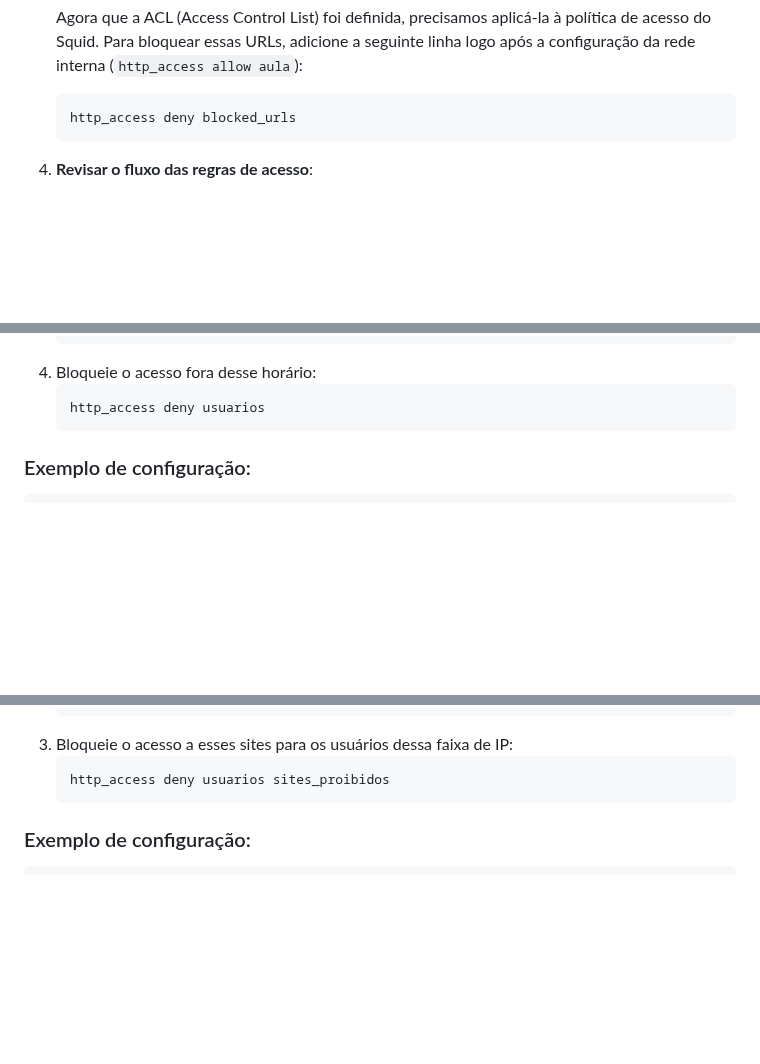
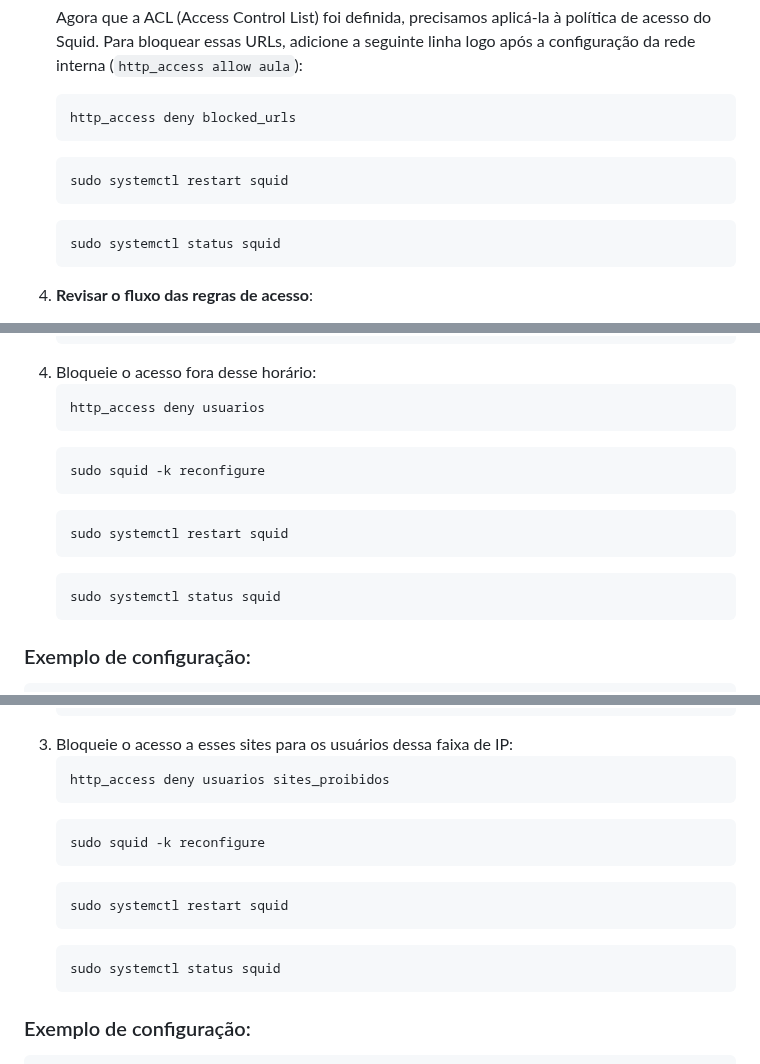
Before and after one commit to KaueRian/ADS, a Markdown page: REDES I/Guia.md, 3 parts joined by grey strips. GitHub-like rendering; blank space fills up the shorter version.

````diff
--- a/REDES I/Guia.md
+++ b/REDES I/Guia.md
@@ -1299,7 +1299,12 @@ Agora que o Squid está configurado e funcionando como proxy, podemos adicionar
    ```bash
    http_access deny blocked_urls
    ```
-
+   ```bash
+   sudo systemctl restart squid
+   ```
+   ```bash
+   sudo systemctl status squid
+   ```
 4. **Revisar o fluxo das regras de acesso**:
 
    O arquivo `squid.conf` deve ter uma ordem de regras bem definida. Certifique-se de que as regras de bloqueio são executadas antes da regra geral de negação (que nega todo o tráfego que não corresponde a uma exceção).
@@ -1422,7 +1451,15 @@ Este exemplo configura o Squid para permitir o acesso a uma faixa de IP específ
     ```bash
     http_access deny usuarios
     ```
-
+    ```bash
+    sudo squid -k reconfigure
+    ```
+   ```bash
+   sudo systemctl restart squid
+   ```
+   ```bash
+   sudo systemctl status squid
+   ```
 ### Exemplo de configuração:
 ```bash
 acl usuarios src 192.168.0.0/24
@@ -1451,7 +1488,15 @@ Se a lista de sites ou usuários a serem bloqueados for muito longa, você pode
     ```bash
     http_access deny usuarios sites_proibidos
     ```
-
+    ```bash
+    sudo squid -k reconfigure
+    ```
+   ```bash
+   sudo systemctl restart squid
+   ```
+   ```bash
+   sudo systemctl status squid
+   ```
 ### Exemplo de configuração:
 ```bash
 acl usuarios src 192.168.0.0/24
````
Also changed, not shown: other parts of REDES I/Guia.md (+27 -3 lines).
